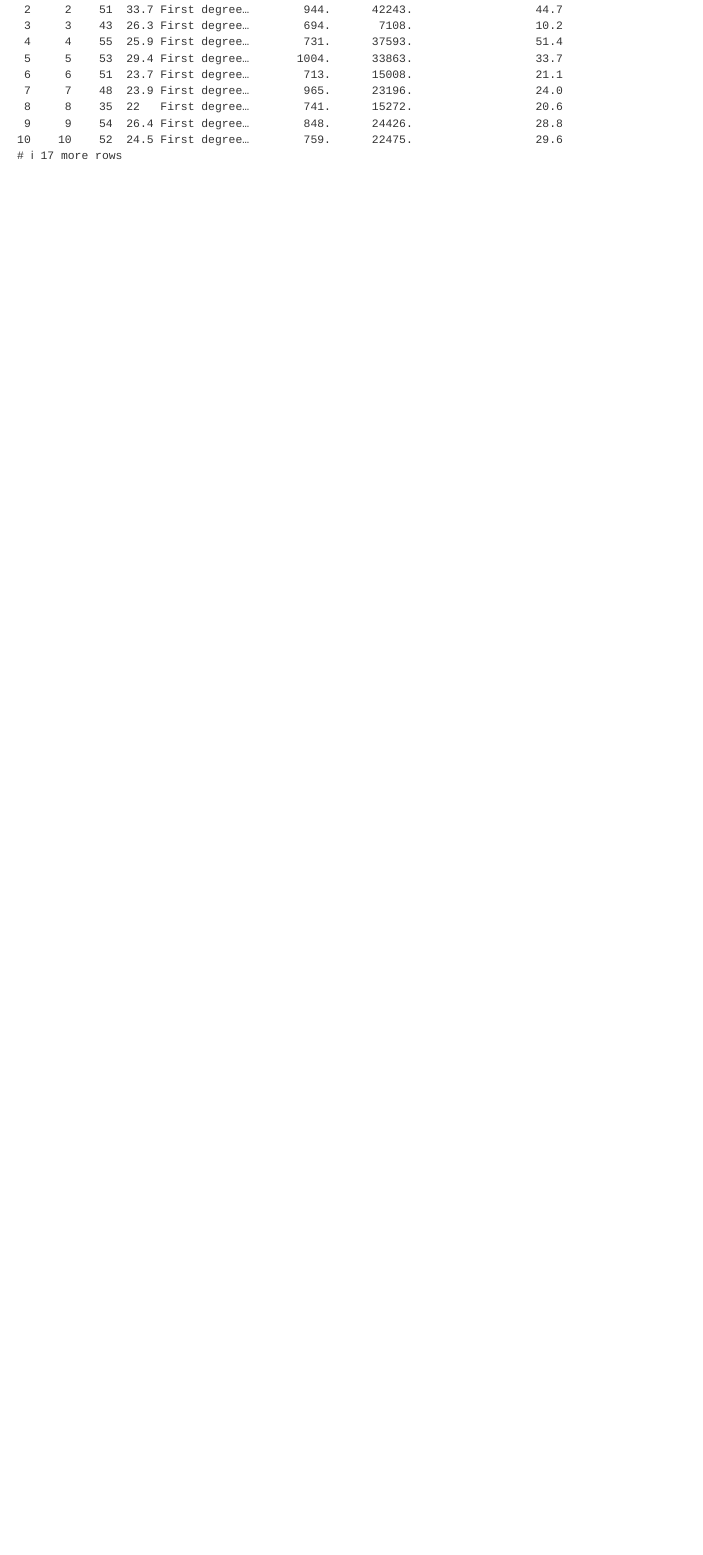
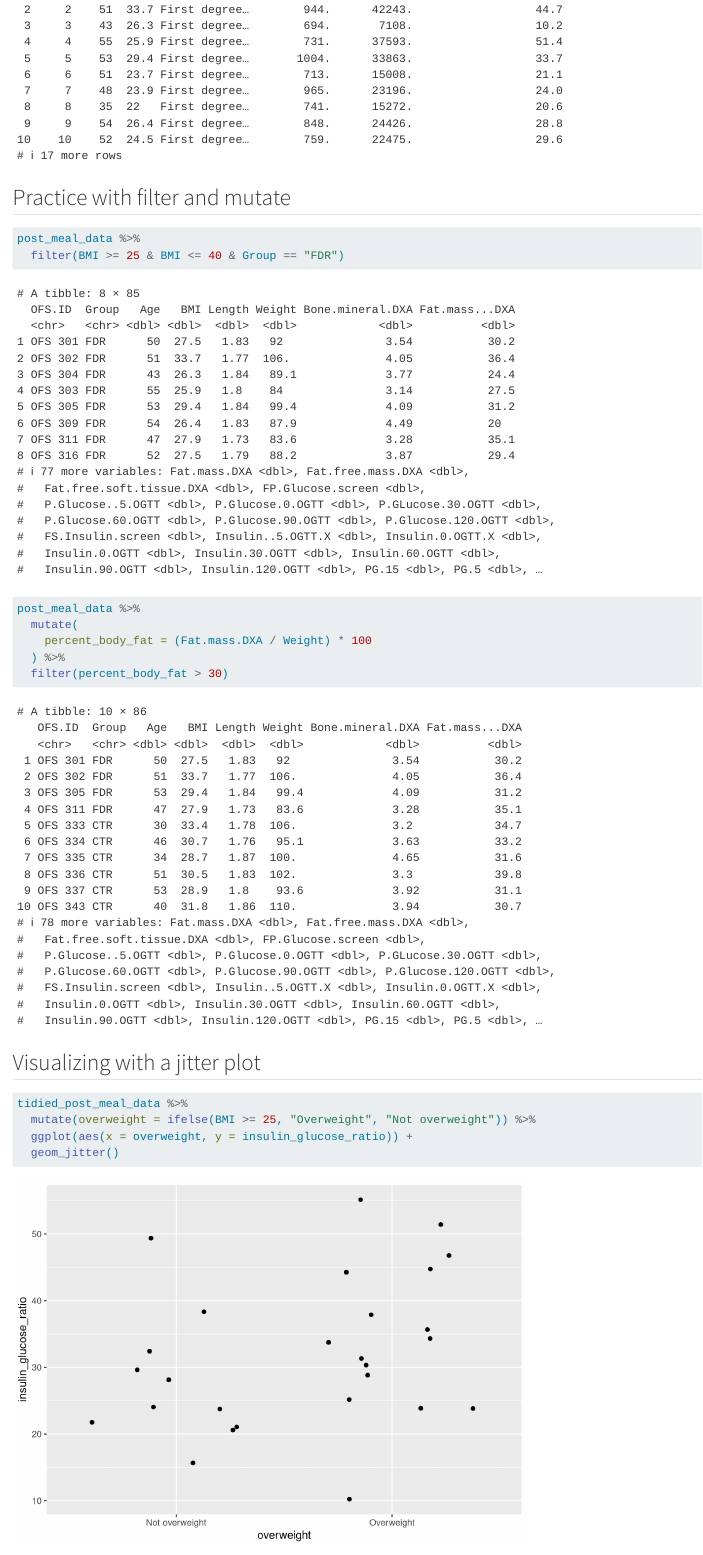
Before and after one commit to solaclara/LearningR, a Quarto document (docs/learning.qmd): the page in a window 1100 px wide, from 14090 px down. Rendered offline with R 4.5, knitr and Pandoc in place of Quarto, with nearby package versions; code that draws random numbers runs with fixed seeds of ours.

Commit message:
Plotting three or more variables

````diff
--- a/docs/learning.qmd
+++ b/docs/learning.qmd
@@ -189,3 +189,31 @@ tidier_small_post_meal_data %>%
     Group = if_else(Group == "CTR", "Control", "First degree relative")
   )
 ```
+
+## Practice with filter and mutate
+
+```{r}
+post_meal_data %>%
+  filter(BMI >= 25 & BMI <= 40 & Group == "FDR")
+```
+```{r}
+post_meal_data %>%
+  mutate(
+    percent_body_fat = (Fat.mass.DXA / Weight) * 100
+  ) %>%
+  filter(percent_body_fat > 30)
+```
+
+## Visualizing with a jitter plot
+
+```{r}
+tidied_post_meal_data %>%
+  mutate(overweight = ifelse(BMI >= 25, "Overweight", "Not overweight")) %>%
+  ggplot(aes(x = overweight, y = insulin_glucose_ratio)) +
+  geom_jitter()
+```
+
+## Plotting three or more variables
+
+
+```{r}
````
Also changed, not shown: docs/learning.qmd (11 more changed lines).
